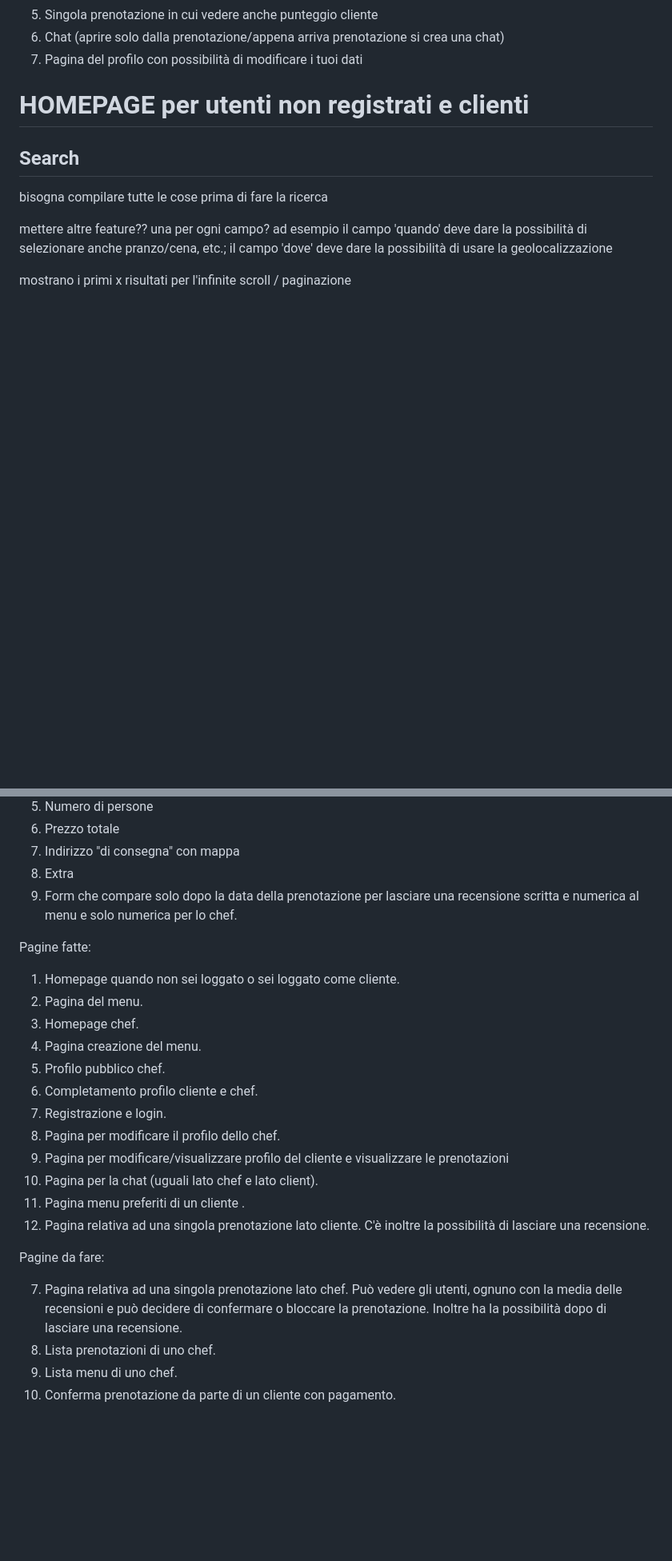
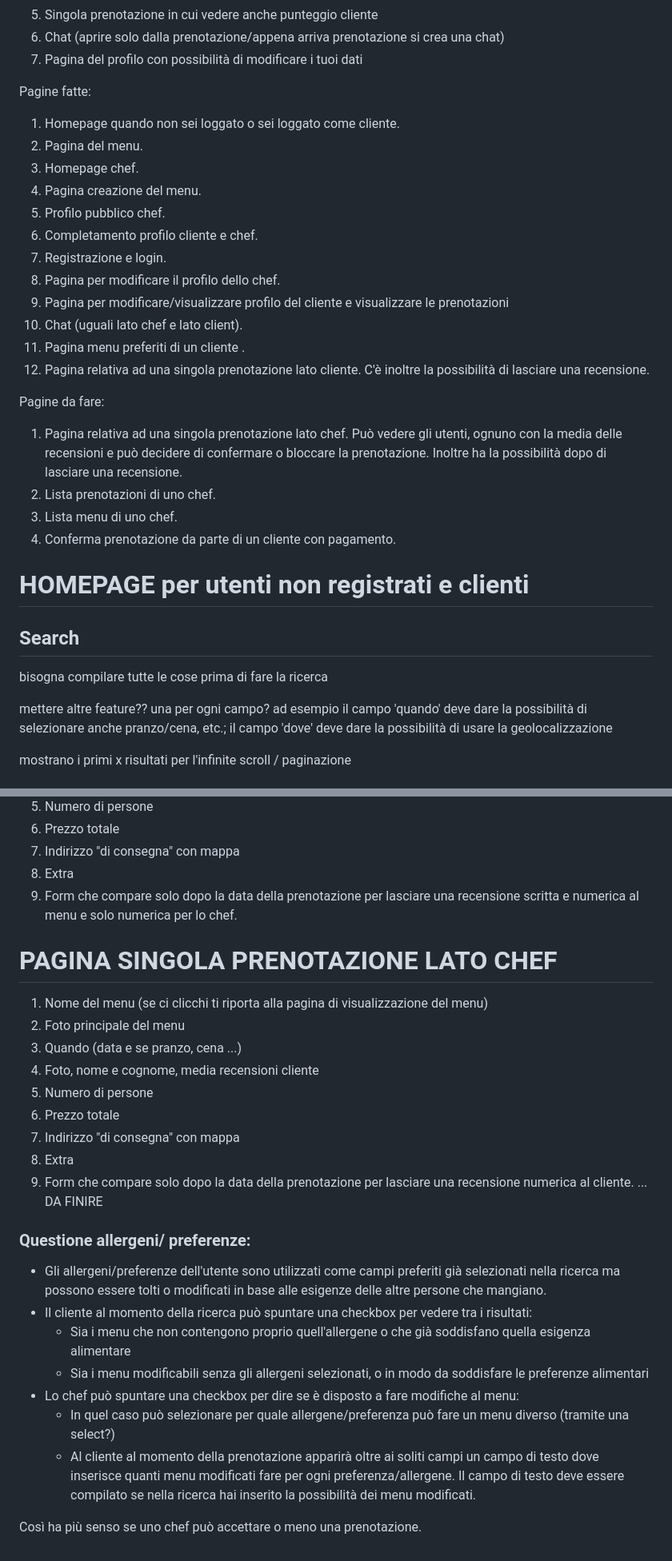
Before and after one commit to tommideso/Progetto_LabASSI, a Markdown page: readme.md, 2 parts joined by grey strips. Shown at 80% size. Drawn GitHub-style; blank space fills up the shorter version.

Commit message:
docs: update readme
Co-Authored-By: AndreLanza1 <165406741+AndreLanza1@users.noreply.github.com>
Co-Authored-By: Elisa1011 <144530560+Elisa1011@users.noreply.github.com>
Co-Authored-By: layard <114928369+layard32@users.noreply.github.com>
Co-Authored-By: tommideso <58049345+tommideso@users.noreply.github.com>

```diff
--- a/readme.md
+++ b/readme.md
@@ -55,6 +55,25 @@ Chef loggato:
 7.	Pagina del profilo con possibilità di modificare i tuoi dati
 
 
+Pagine fatte:
+1. Homepage quando non sei loggato o sei loggato come cliente.
+2. Pagina del menu.
+3. Homepage chef.
+4. Pagina creazione del menu.
+5. Profilo pubblico chef.
+6. Completamento profilo cliente e chef.
+7. Registrazione e login.
+8. Pagina per modificare il profilo dello chef.
+9. Pagina per modificare/visualizzare profilo del cliente e visualizzare le prenotazioni
+10. Chat (uguali lato chef e lato client).
+11. Pagina menu preferiti di un cliente .
+12. Pagina relativa ad una singola prenotazione lato cliente. C'è inoltre la possibilità di lasciare una recensione.
+
+Pagine da fare:
+1. Pagina relativa ad una singola prenotazione lato chef. Può vedere gli utenti, ognuno con la media delle recensioni e può decidere di confermare o bloccare la prenotazione. Inoltre ha la possibilità dopo di lasciare una recensione.
+2. Lista prenotazioni di uno chef.
+3. Lista menu di uno chef.
+4. Conferma prenotazione da parte di un cliente con pagamento.
 
 
 
@@ -186,24 +205,29 @@ Incorporarlo direttamente nella pagina profilo?
 7. Extra
 8. Form che compare solo dopo la data della prenotazione per lasciare una recensione scritta e numerica al menu e solo numerica per lo chef.
 
+# PAGINA SINGOLA PRENOTAZIONE LATO CHEF
 
-Pagine fatte:
-1. Homepage quando non sei loggato o sei loggato come cliente.
-2. Pagina del menu.
-3. Homepage chef.
-4. Pagina creazione del menu.
-5. Profilo pubblico chef.
-6. Completamento profilo cliente e chef.
-7. Registrazione e login.
-8. Pagina per modificare il profilo dello chef.
-9. Pagina per modificare/visualizzare profilo del cliente e visualizzare le prenotazioni
-10. Pagina per la chat (uguali lato chef e lato client).
-11. Pagina menu preferiti di un cliente .
-12. Pagina relativa ad una singola prenotazione lato cliente. C'è inoltre la possibilità di lasciare una recensione.
+1. Nome del menu (se ci clicchi ti riporta alla pagina di visualizzazione del menu)
+2. Foto principale del menu
+2. Quando (data e se pranzo, cena ...)
+3. Foto, nome e cognome, media recensioni cliente
+4. Numero di persone
+5. Prezzo totale
+6. Indirizzo "di consegna" con mappa
+7. Extra
+8. Form che compare solo dopo la data della prenotazione per lasciare una recensione numerica al cliente.
+... DA FINIRE
 
-Pagine da fare:
 
-7. Pagina relativa ad una singola prenotazione lato chef. Può vedere gli utenti, ognuno con la media delle recensioni e può decidere di confermare o bloccare la prenotazione. Inoltre ha la possibilità dopo di lasciare una recensione.
-8. Lista prenotazioni di uno chef.
-9. Lista menu di uno chef.
-10. Conferma prenotazione da parte di un cliente con pagamento.
+
+
+### Questione allergeni/ preferenze:
+- Gli allergeni/preferenze dell'utente sono utilizzati come campi preferiti già selezionati nella ricerca ma possono essere tolti o modificati in base alle esigenze delle altre persone che mangiano.
+- Il cliente al momento della ricerca può spuntare una checkbox per vedere tra i risultati:
+    - Sia i menu che non contengono proprio quell'allergene o che già soddisfano quella esigenza alimentare
+    - Sia i menu modificabili senza gli allergeni selezionati, o in modo da soddisfare le preferenze alimentari
+- Lo chef può spuntare una checkbox per dire se è disposto a fare modifiche al menu:
+    - In quel caso può selezionare per quale allergene/preferenza può fare un menu diverso (tramite una select?)
+    - Al cliente al momento della prenotazione apparirà oltre ai soliti campi un campo di testo dove inserisce quanti menu modificati fare per ogni preferenza/allergene. Il campo di testo deve essere compilato se nella ricerca hai inserito la possibilità dei menu modificati.
+
+Così ha più senso se uno chef può accettare o meno una prenotazione.
```
Also changed, not shown: other parts of readme.md (+2 -2 lines).
